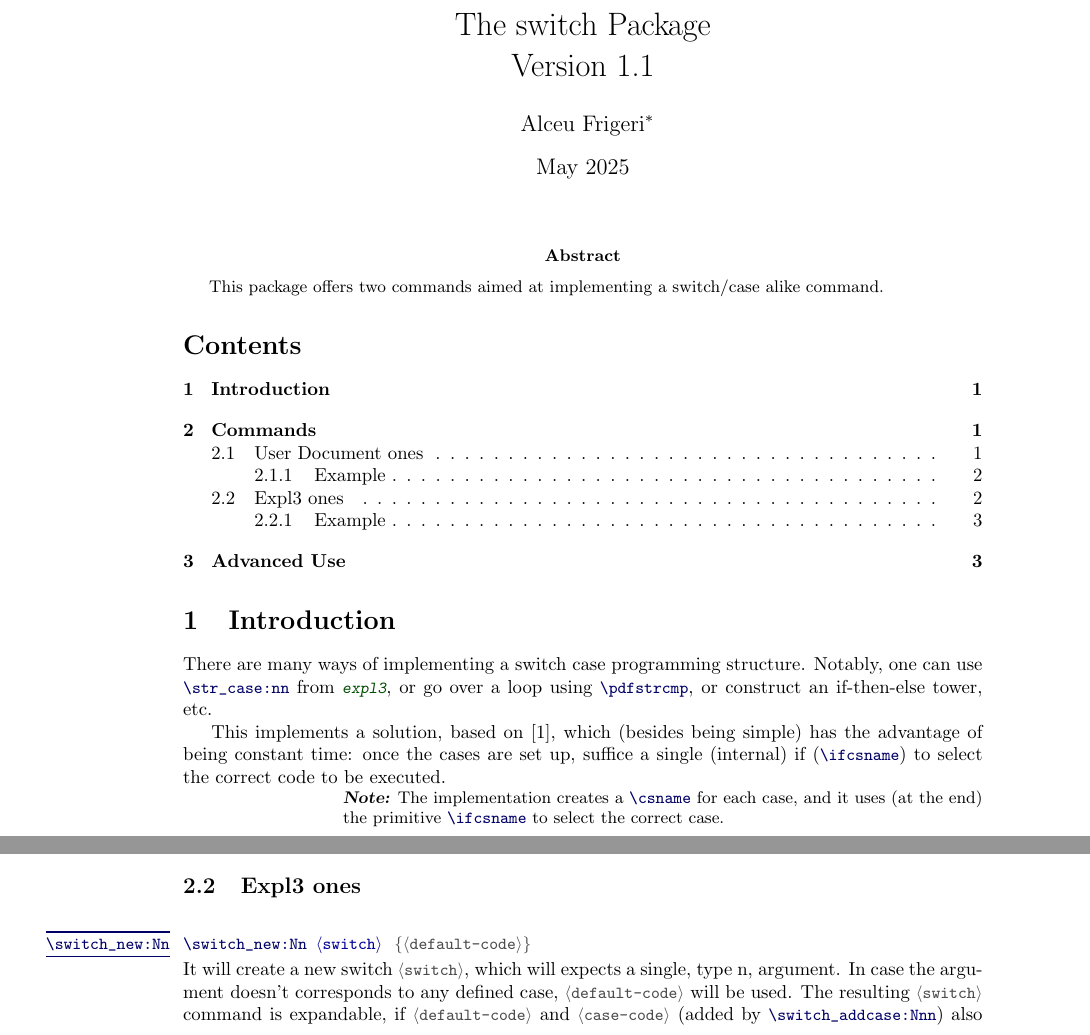
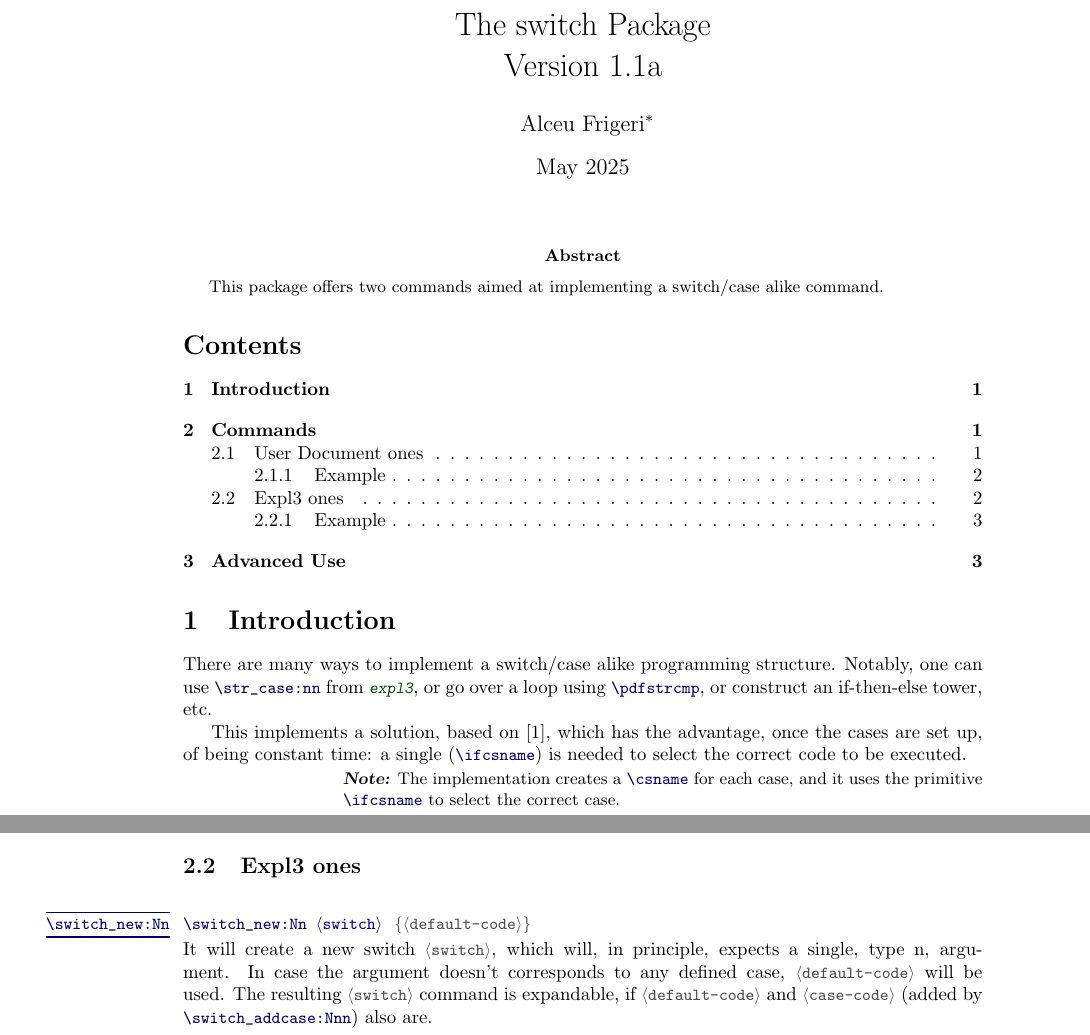
Before and after one commit to alceu-frigeri/switch, a LaTeX document (doc/switch.tex, which reads latex/switch.sty): two parts of pages 1 and 2 of 4, joined at a grey line, cut so that both start at the same text. Compiled offline with pdfLaTeX.

Commit message:
documentation typos.

```diff
--- a/doc/switch.tex
+++ b/doc/switch.tex
@@ -59,14 +59,14 @@ This package offers two commands aimed at implementing a switch/case alike comma
 \tableofcontents
 
 \section{Introduction}
-There are many ways of implementing a switch case programming structure. Notably, one can use \tsobj{\str_case:nn} from \tsobj[pkg]{expl3}, or go over a loop using \tsobj{\pdfstrcmp}, or construct an if-then-else tower, etc.
+There are many ways to implement a switch/case alike programming structure. Notably, one can use \tsobj{\str_case:nn} from \tsobj[pkg]{expl3}, or go over a loop using \tsobj{\pdfstrcmp}, or construct an if-then-else tower, etc.
 
-This implements a solution, based on  \cite{stackexchage:switchcase}, which (besides being simple) has the advantage of being constant time: once the cases are set up, suffice a single (internal) if (\tsobj{\ifcsname}) to select the correct code to be executed.
+This implements a solution, based on  \cite{stackexchage:switchcase}, which has the advantage, once the cases are set up, of being constant time: a single (\tsobj{\ifcsname}) is needed to select the correct code to be executed.
 
 
 
 \begin{tsremark}
-  The implementation creates a \tsobj{\csname} for each case, and it uses (at the end) the primitive \tsobj{\ifcsname} to select the correct case.
+  The implementation creates a \tsobj{\csname} for each case, and it uses the primitive \tsobj{\ifcsname} to select the correct case.
 \end{tsremark}
 \begin{tsremark}
   The coding is done using \tsobj[pkg]{expl3}, just for the sake of readability, in the package comments one can find an implementation using just \TeX\  primitives.
@@ -138,7 +138,7 @@ To use the \tsobj[marg]{switch}, one just has to call it with \tsobj[marg]{case}
 \begin{codesyntax}%
 \tsobj{\switch_new:Nn} \tsmeta{switch} \tsargs[marg]{default-code}
 \end{codesyntax}
-It will create a new switch \tsobj[marg]{switch}, which will expects a single, type n, argument. In case the argument doesn't corresponds to any defined case, \tsobj[marg]{default-code} will be used. The resulting \tsobj[marg]{switch} command is expandable, if \tsobj[marg]{default-code} and \tsobj[marg]{case-code} (added by \tsobj{\switch_addcase:Nnn}) also are.
+It will create a new switch \tsobj[marg]{switch}, which will, in principle, expects a single, type n, argument. In case the argument doesn't corresponds to any defined case, \tsobj[marg]{default-code} will be used. The resulting \tsobj[marg]{switch} command is expandable, if \tsobj[marg]{default-code} and \tsobj[marg]{case-code} (added by \tsobj{\switch_addcase:Nnn}) also are.
 \end{codedescribe}
 \begin{tsremark}
   \verb|#1| can be used in \tsobj[marg]{default-code}.  An error is raised if \tsobj[marg]{switch} is already defined.
--- a/latex/switch.sty
+++ b/latex/switch.sty
@@ -22,8 +22,8 @@
 
 \ProvidesExplPackage
     {switch}
-    {2025/05/13}
-    {1.1}
+    {2025/05/19}
+    {1.1a}
     {switch a constant time switch/case}
 
 %%%%%%%
@@ -36,8 +36,8 @@
   {
      name        .code:n = {switch} ,
      prefix      .code:n = {switch} ,
-     date        .code:n = {2025/05/13},
-     version     .code:n = {1.1} ,
+     date        .code:n = {2025/05/19},
+     version     .code:n = {1.1a} ,
      description .code:n = {switch a constant time switch/case}
   }
 \cs_if_exist:NF \PkgInfo
```
Also changed, not shown: doc/switch.bib (+1 -1 lines), README.md, doc/switch.pdf, doc/switch.tex (4 more changed lines), latex/switch.sty (2 more changed lines).
